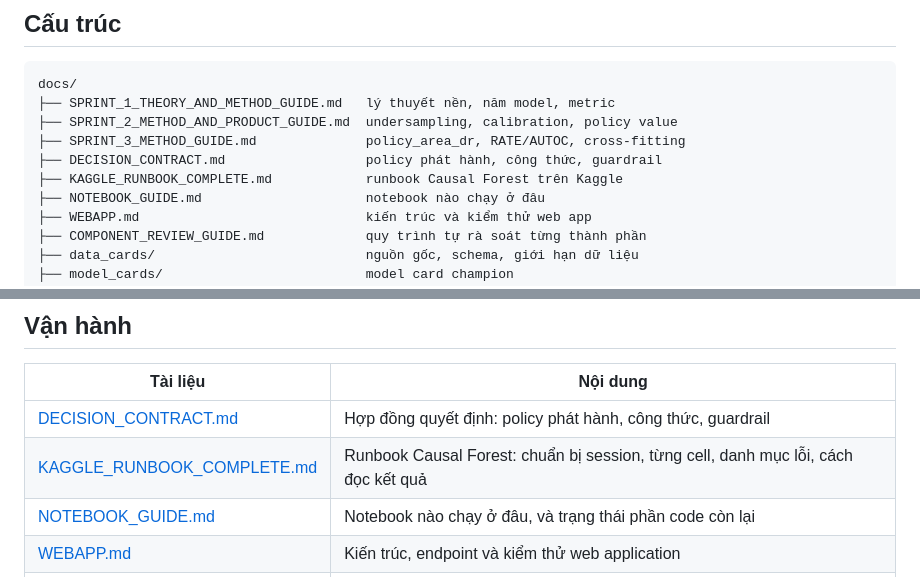
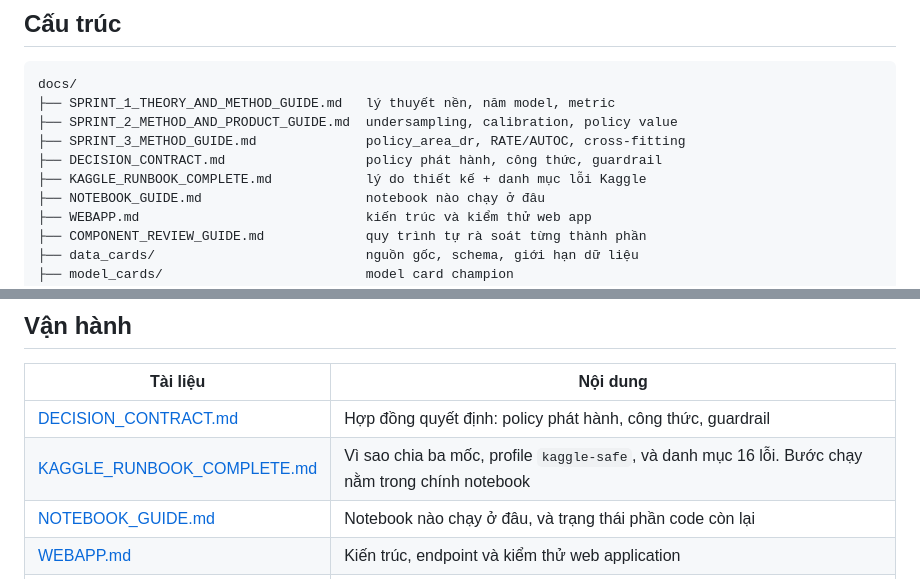
Before and after one commit to ThanhDatVN/Causal-Uplift-for-Activation-and-Retention, a Markdown page: docs/README.md, 2 parts joined by grey strips. Drawn GitHub-style.

Commit message:
Rut runbook Kaggle ve phan khong co o cho khac: 450 -> 129 dong
Cau hoi "hai file nay con can khong" tra loi duoc bang so. Doi chieu 10 muc cua
runbook voi notebook va bao cao:

  muc 0,2,3,4  -> notebook da co (13 markdown cell, 149 dong huong dan)
  muc 6,9      -> report/CAUSAL_FOREST_REPORT.md muc 1 va 6
  muc 8        -> checklist dong hang muc, hang muc da dong
  muc 1,7      -> RIENG, khong co o cho khac
  muc 5        -> mot phan

Va phan trung lap thi da sai. Trong danh muc 15 loi:
  #1, #2  noi ve restart kernel - notebook da bo restart
  #5      bao attach dung .csv.gz - Kaggle giai nen, notebook nhan ca hai dang

Ba muc do da bo. Them bon muc moi tu loi thuc te gap phai: chua bam nut + khi
add input, glob truot vi Kaggle doi ten, checksum hai dang hop le, va mat sach
output vi chay interactive roi session restart.

Runbook gio chi con: ly do thiet ke (vi sao CPU khong GPU, vi sao chia ba moc,
profile kaggle-safe, gate khong cham chat luong), cach dua ket qua ve, va danh
muc 16 loi. Bo sung so do THAT vao muc 1.2 de doi chieu voi ngoai suy: du phong
13,74 GB, thuc te 12,73 GB.

NOTEBOOK_GUIDE bo muc 3 - notebook Colab chua bao gio chay va luong hien hanh la
Kaggle. 209 -> 135 dong.

Tong hai file: 659 -> 264 dong. pytest 139/139 pass.

```diff
--- a/docs/README.md
+++ b/docs/README.md
@@ -11,7 +11,7 @@ docs/
 ├── SPRINT_2_METHOD_AND_PRODUCT_GUIDE.md  undersampling, calibration, policy value
 ├── SPRINT_3_METHOD_GUIDE.md              policy_area_dr, RATE/AUTOC, cross-fitting
 ├── DECISION_CONTRACT.md                  policy phát hành, công thức, guardrail
-├── KAGGLE_RUNBOOK_COMPLETE.md            runbook Causal Forest trên Kaggle
+├── KAGGLE_RUNBOOK_COMPLETE.md            lý do thiết kế + danh mục lỗi Kaggle
 ├── NOTEBOOK_GUIDE.md                     notebook nào chạy ở đâu
 ├── WEBAPP.md                             kiến trúc và kiểm thử web app
 ├── COMPONENT_REVIEW_GUIDE.md             quy trình tự rà soát từng thành phần
@@ -53,7 +53,7 @@ liệu học tạm thời, không nằm trong repo và không được liệt k
 | Tài liệu | Nội dung |
 |---|---|
 | [DECISION_CONTRACT.md](DECISION_CONTRACT.md) | Hợp đồng quyết định: policy phát hành, công thức, guardrail |
-| [KAGGLE_RUNBOOK_COMPLETE.md](KAGGLE_RUNBOOK_COMPLETE.md) | Runbook Causal Forest: chuẩn bị session, từng cell, danh mục lỗi, cách đọc kết quả |
+| [KAGGLE_RUNBOOK_COMPLETE.md](KAGGLE_RUNBOOK_COMPLETE.md) | Vì sao chia ba mốc, profile `kaggle-safe`, và danh mục 16 lỗi. Bước chạy nằm trong chính notebook |
 | [NOTEBOOK_GUIDE.md](NOTEBOOK_GUIDE.md) | Notebook nào chạy ở đâu, và trạng thái phần code còn lại |
 | [WEBAPP.md](WEBAPP.md) | Kiến trúc, endpoint và kiểm thử web application |
 | [COMPONENT_REVIEW_GUIDE.md](COMPONENT_REVIEW_GUIDE.md) | Quy trình rà soát từng thành phần: đọc gì, chạy lệnh gì, dấu hiệu sai |
```
